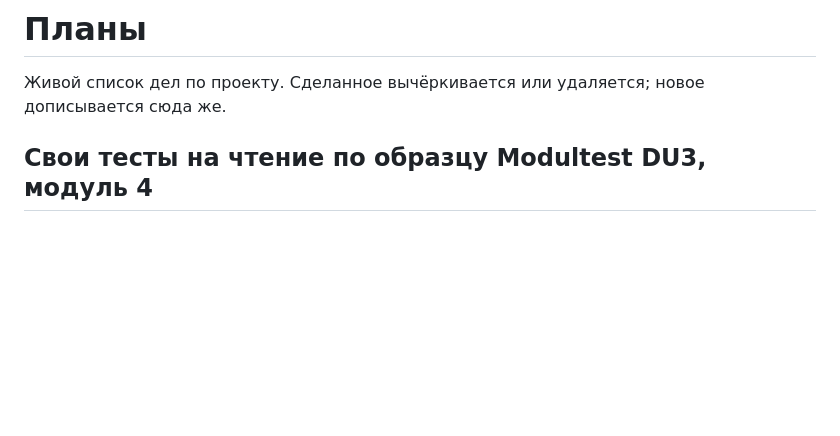
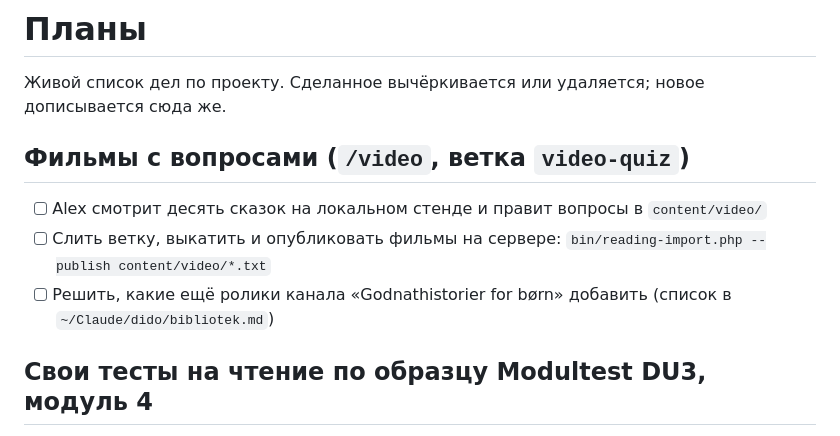
Before and after one commit to parap/dansk-idioms, a Markdown page: PLANS.md, the part around the change. GitHub-like rendering; blank space fills up the shorter version.

Commit message:
PLANS.md: what remains for the films with questions
Co-Authored-By: Claude Opus 5.5 <noreply@anthropic.com>

```diff
--- a/PLANS.md
+++ b/PLANS.md
@@ -1,6 +1,12 @@
 # Планы
 
 Живой список дел по проекту. Сделанное вычёркивается или удаляется; новое дописывается сюда же.
+
+## Фильмы с вопросами (`/video`, ветка `video-quiz`)
+
+- [ ] Alex смотрит десять сказок на локальном стенде и правит вопросы в `content/video/`
+- [ ] Слить ветку, выкатить и опубликовать фильмы на сервере: `bin/reading-import.php --publish content/video/*.txt`
+- [ ] Решить, какие ещё ролики канала «Godnathistorier for børn» добавить (список в `~/Claude/dido/bibliotek.md`)
 
 ## Свои тесты на чтение по образцу Modultest DU3, модуль 4
 
```
